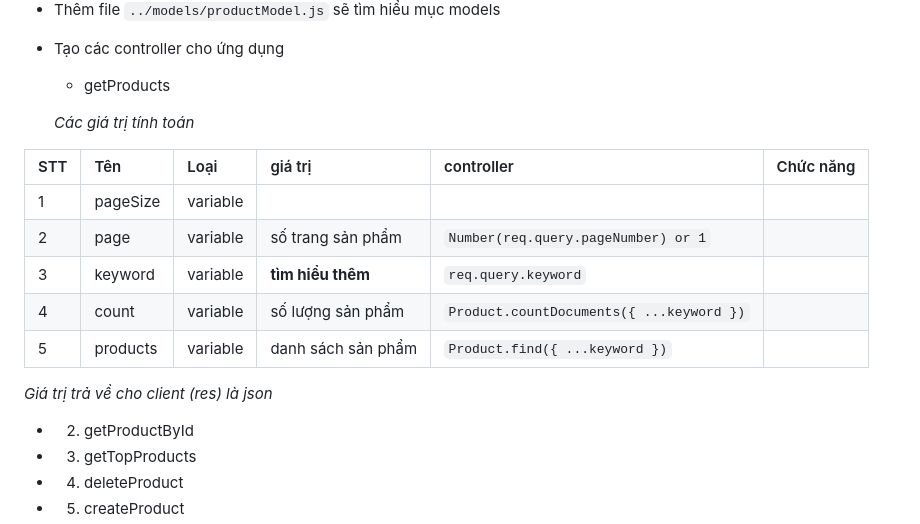
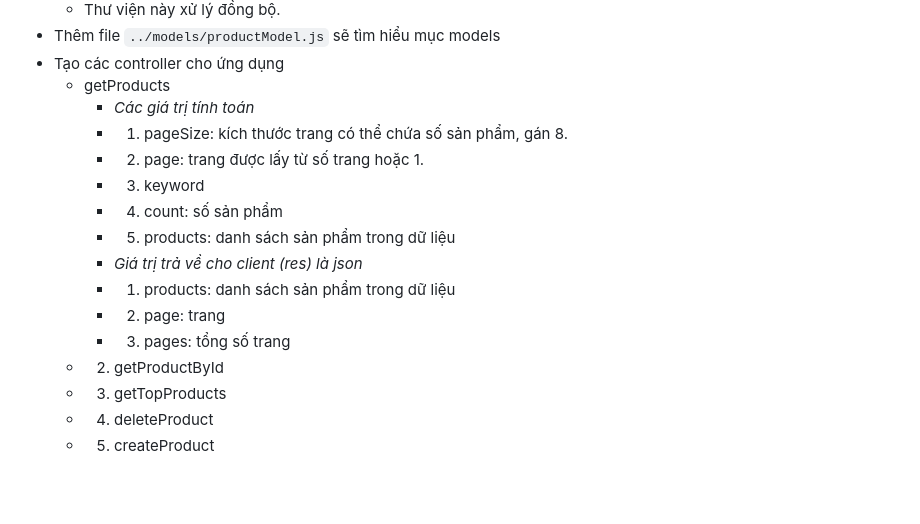
Before and after one commit to phamvana/TieuluanTN, a Markdown page: README.md, the part around the change. GitHub-like rendering; blank space fills up the shorter version.

Commit message:
getProducts

```diff
--- a/README.md
+++ b/README.md
@@ -32,19 +32,16 @@
 - Thêm file `../models/productModel.js` sẽ tìm hiểu mục models
 - Tạo các controller cho ứng dụng
   - getProducts
-
-  _Các giá trị tính toán_
-
-| STT | Tên  | Loại | giá trị             | controller | Chức năng                |
-| :-- | :-------- | :---------- | :--------------------- | :--------- | :----------------------- |
-| 1   | pageSize         | variable        |  |            |  |
-| 2 | page | variable | số trang sản phẩm | `Number(req.query.pageNumber) or 1` | |
-| 3 | keyword | variable | **tìm hiểu thêm** | `req.query.keyword` | |
-| 4 | count | variable | số lượng sản phẩm | `Product.countDocuments({ ...keyword })` | |
-| 5 | products | variable | danh sách sản phẩm | `Product.find({ ...keyword })` | |
-
-  _Giá trị trả về cho client (res) là json_
-
+    - _Các giá trị tính toán_
+    - 1. pageSize: kích thước trang có thể chứa số sản phẩm, gán 8.
+    - 2. page: trang được lấy từ số trang hoặc 1.
+    - 3. keyword
+    - 4. count: số sản phẩm
+    - 5. products: danh sách sản phẩm trong dữ liệu
+    - _Giá trị trả về cho client (res) là json_
+    - 1. products: danh sách sản phẩm trong dữ liệu
+    - 2. page: trang
+    - 3. pages: tổng số trang
   - 2. getProductById
   - 3. getTopProducts
   - 4. deleteProduct
```
